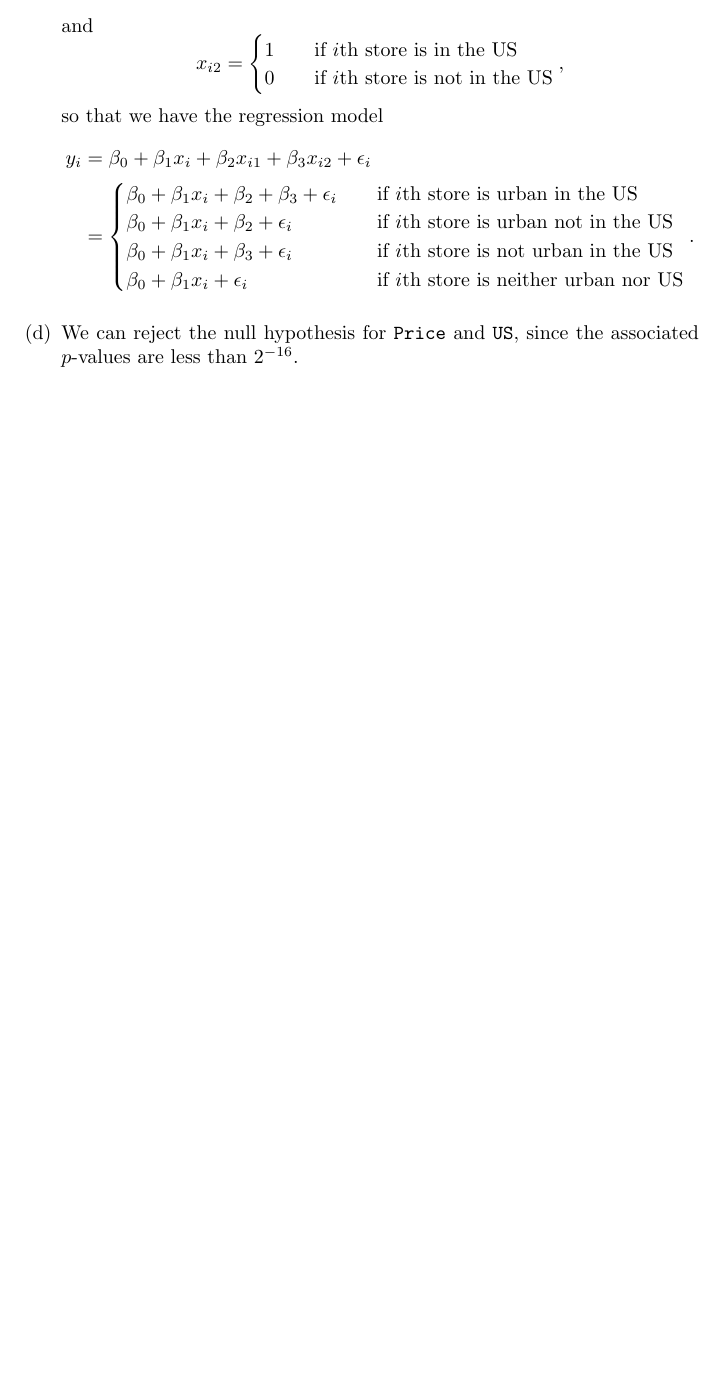
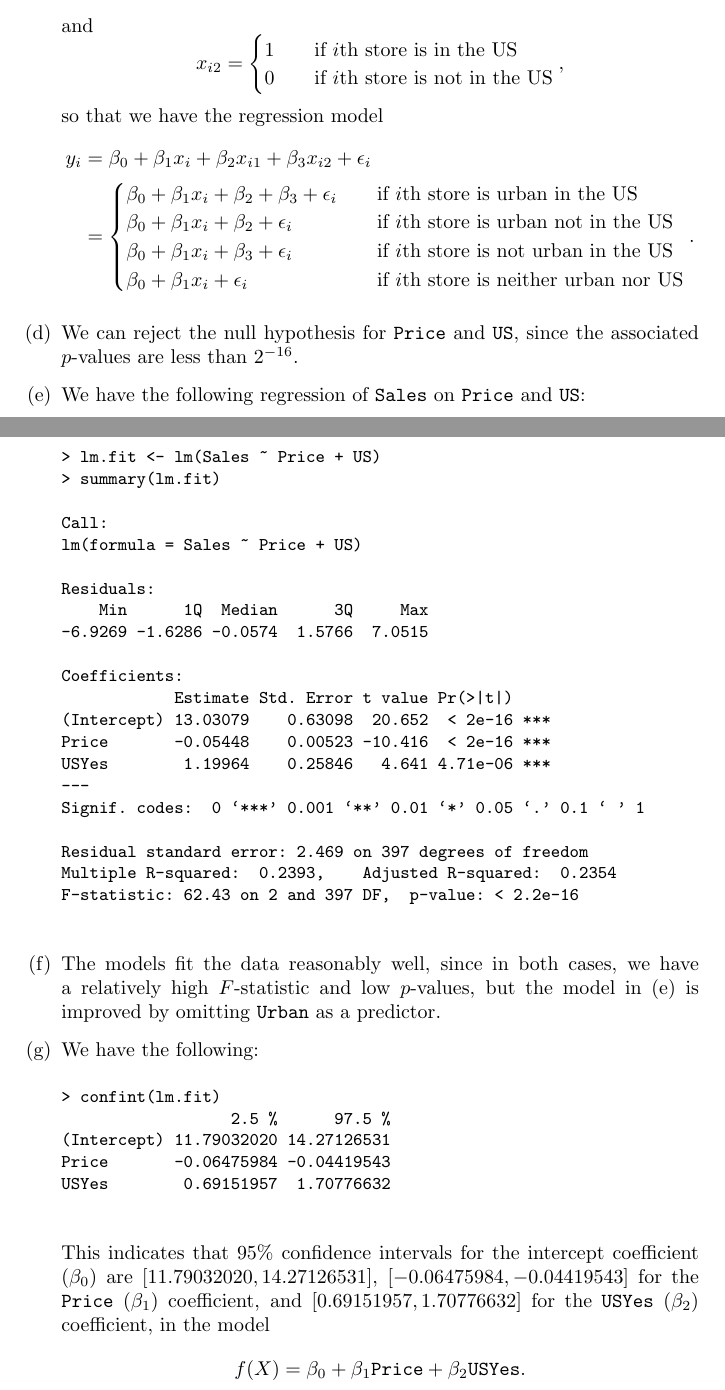
Before and after one commit to GrahamStrickland/isl, a LaTeX document (tex/isl.tex, which reads tex/ch03/exercises/3_10.tex): part of page 26 of 26 before the commit and two parts of pages 26 and 27 of 27 after it, the two joined at a grey line, cut so that both start at the same text, the shorter picture padded with empty space. Compiled offline with pdfLaTeX.

Commit message:
Add 3.10(e)-(g)

```diff
--- a/tex/ch03/exercises/3_10.tex
+++ b/tex/ch03/exercises/3_10.tex
@@ -73,4 +73,47 @@ F-statistic: 41.52 on 3 and 396 DF,  p-value: < 2.2e-16
         \end{equation*}
     \item[(d)] We can reject the null hypothesis for \verb|Price| and \verb|US|, since
         the associated $p$-values are less than $2^{-16}$.
+    \item[(e)] We have the following regression of \verb|Sales| on \verb|Price| and
+        \verb|US|:
+        \small\begin{verbatim}
+> lm.fit <- lm(Sales ~ Price + US)
+> summary(lm.fit)
+
+Call:
+lm(formula = Sales ~ Price + US)
+
+Residuals:
+    Min      1Q  Median      3Q     Max
+-6.9269 -1.6286 -0.0574  1.5766  7.0515
+
+Coefficients:
+            Estimate Std. Error t value Pr(>|t|)
+(Intercept) 13.03079    0.63098  20.652  < 2e-16 ***
+Price       -0.05448    0.00523 -10.416  < 2e-16 ***
+USYes        1.19964    0.25846   4.641 4.71e-06 ***
+---
+Signif. codes:  0 ‘***’ 0.001 ‘**’ 0.01 ‘*’ 0.05 ‘.’ 0.1 ‘ ’ 1
+
+Residual standard error: 2.469 on 397 degrees of freedom
+Multiple R-squared:  0.2393,    Adjusted R-squared:  0.2354
+F-statistic: 62.43 on 2 and 397 DF,  p-value: < 2.2e-16
+        \end{verbatim}\normalsize
+    \item[(f)] The models fit the data reasonably well, since in both cases, we
+        have a relatively high $F$-statistic and low $p$-values, but the model
+        in (e) is improved by omitting \verb|Urban| as a predictor.
+    \item[(g)] We have the following:
+        \small\begin{verbatim}
+> confint(lm.fit)
+                  2.5 %      97.5 %
+(Intercept) 11.79032020 14.27126531
+Price       -0.06475984 -0.04419543
+USYes        0.69151957  1.70776632
+        \end{verbatim}\normalsize
+        This indicates that 95\% confidence intervals for the intercept coefficient
+        ($\beta_0$) are $[11.79032020,14.27126531]$, $[-0.06475984, -0.04419543]$
+        for the \verb|Price| ($\beta_1$) coefficient, and $[0.69151957, 1.70776632]$
+        for the \verb|USYes| ($\beta_2$) coefficient, in the model
+        \[
+            f(X) = \beta_0 + \beta_1\verb|Price| + \beta_2\verb|USYes|.
+        \]
 \end{itemize}
```
